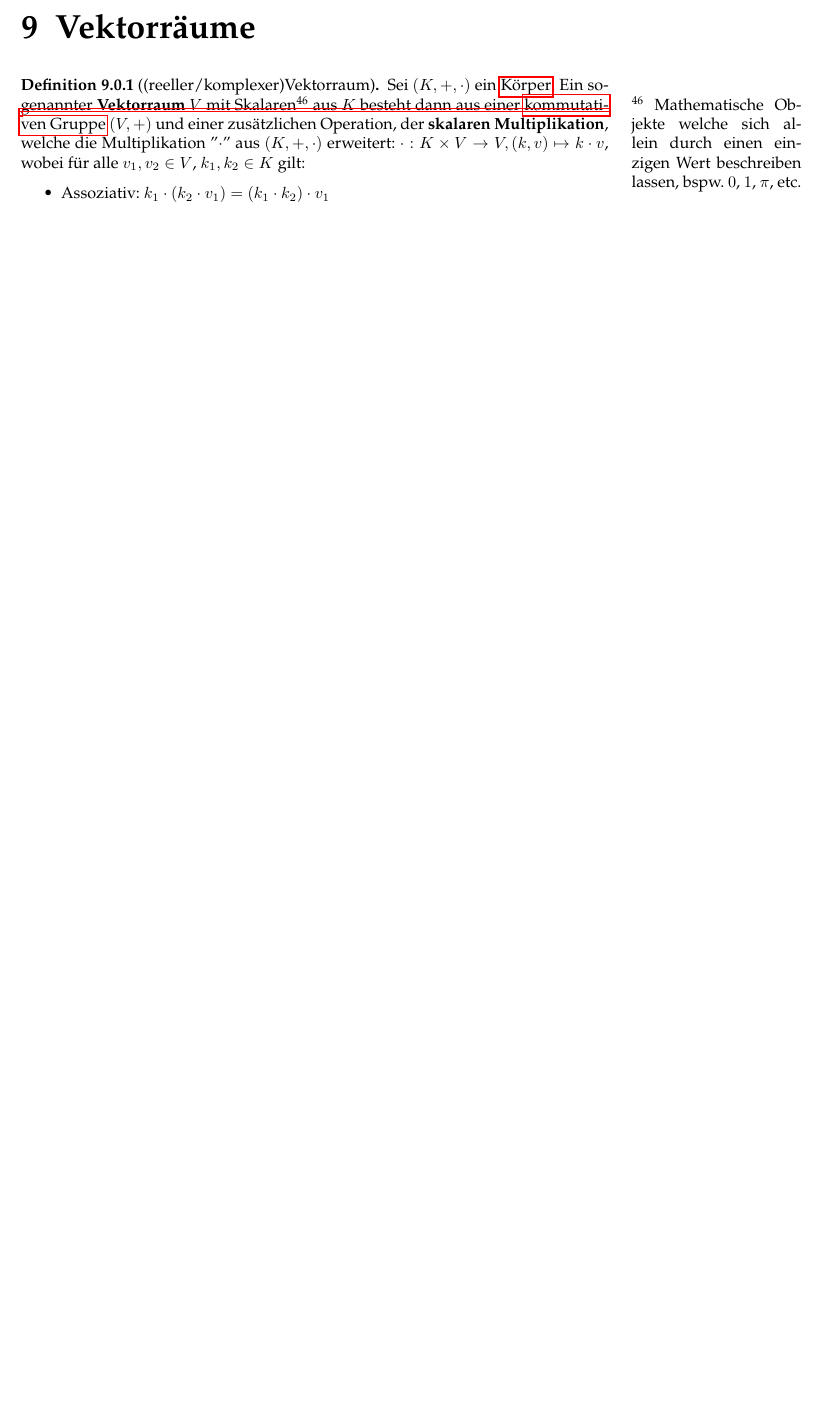
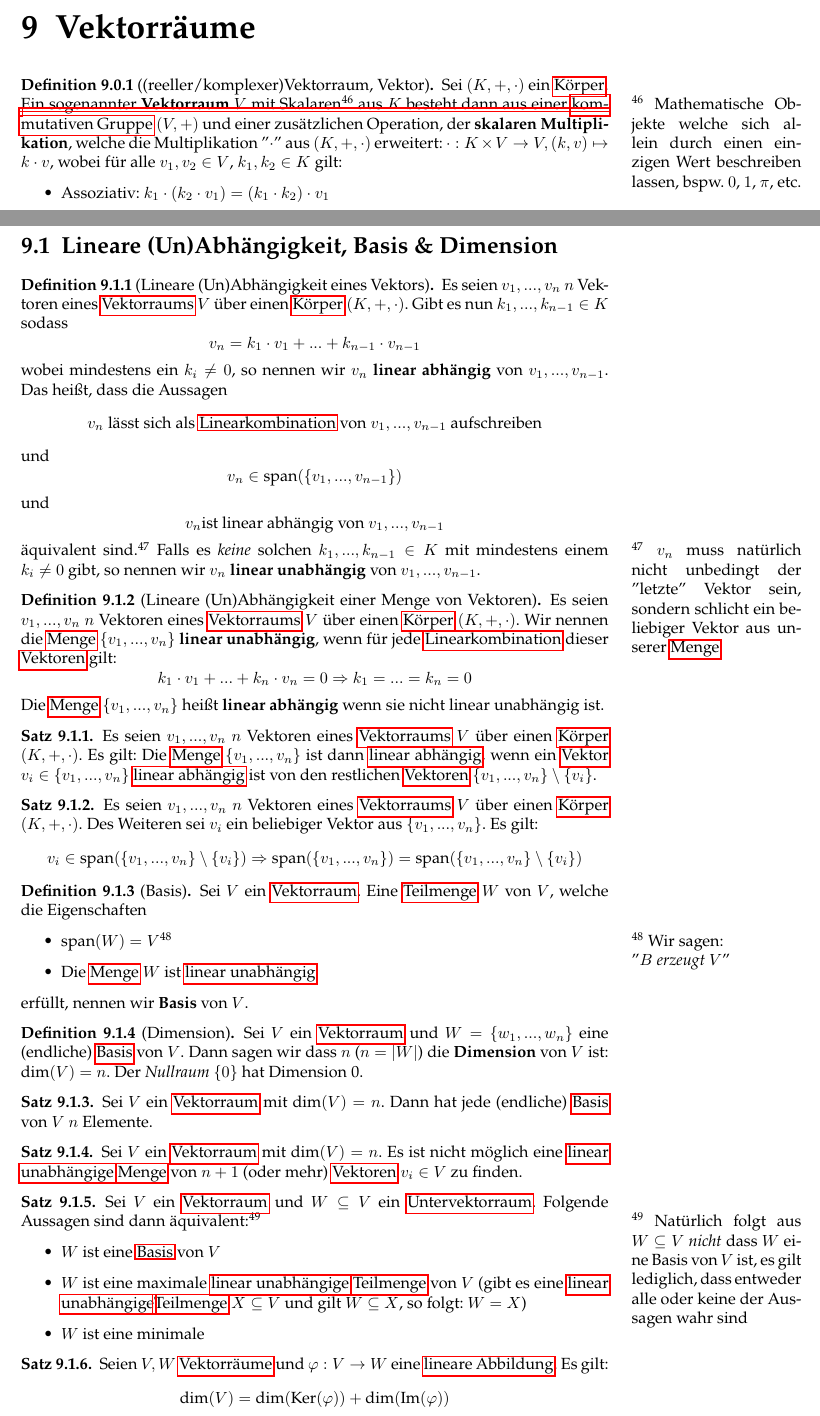
Before and after one commit to TechnikTobi/MF1, a LaTeX document (main.tex, which reads content/Vektorraeume.tex): part of page 30 of 30 before the commit and two parts of pages 30 and 31 of 31 after it, the two joined at a grey line, cut so that both start at the same text, the shorter picture padded with empty space. Compiled offline with pdfLaTeX.

Commit message:
Update Vektorraum
Definition von
- Linearer (Un)Abhängigkeit
- Basis
- Dimension
Diverse daraus folgende Sätze

```diff
--- a/content/Vektorraeume.tex
+++ b/content/Vektorraeume.tex
@@ -4,9 +4,10 @@
 
 	\chapter{Vektorräume}
 
-	\begin{definition}[(reeller/komplexer)Vektorraum]
+	\begin{definition}[(reeller/komplexer)Vektorraum, Vektor]
 		\label{def:Vektorraum}
 		\label{def:skalareMultiplikation}
+		\label{def:Vektor}
 		Sei $(K, +, \cdot)$ ein \hyperref[def:Körper]{Körper}. Ein sogenannter \textbf{Vektorraum} $V$ mit Skalaren\sidenote{Mathematische Objekte welche sich allein durch einen einzigen Wert beschreiben lassen, bspw. $0$, $1$, $\pi$, etc.} aus $K$ besteht dann aus einer \hyperref[def:kommutativeGruppe]{kommutativen Gruppe} $(V, +)$ und einer zusätzlichen Operation, der \textbf{skalaren Multiplikation}, welche die Multiplikation ''$\cdot$'' aus $(K,+,\cdot)$ erweitert: $\cdot: K \times V \rightarrow V, (k, v) \mapsto k \cdot v$, wobei für alle $v_1,v_2 \in V$, $k_1,k_2 \in K$ gilt:
 		\begin{itemize}
 			\item Assoziativ: $k_1 \cdot (k_2 \cdot v_1) = (k_1 \cdot k_2) \cdot v_1$
@@ -71,4 +72,60 @@
 		Es seien $V, W$ \hyperref[def:Vektorraum]{Vektorräume} und $f: V \rightarrow W$ eine \hyperref[def:LineareAbbildung]{lineare Abbildung}. Es gilt: $\textrm{Ker}(f)$ ist ein \hyperref[def:Untervektorraum]{Untervektorraum} von $V$, $\textrm{Im}(f)$ ein \hyperref[def:Untervektorraum]{Untervektorraum} von $W$.
 	\end{theorem}
 
+	\section{Lineare (Un)Abhängigkeit, Basis \& Dimension}
+
+	\begin{definition}[Lineare (Un)Abhängigkeit eines Vektors]
+		\label{def:LineareAbhängigkeit}
+		\label{def:LineareUnabhängigkeit}
+		Es seien $v_1,...,v_n$ $n$ Vektoren eines \hyperref[def:Vektorraum]{Vektorraums} $V$ über einen \hyperref[def:Körper]{Körper} $(K,+,\cdot)$. Gibt es nun $k_1,...,k_{n-1} \in K$ sodass $$v_n = k_1 \cdot v_1 + ... + k_{n-1} \cdot v_{n-1}$$ wobei mindestens ein $k_i \not = 0$, so nennen wir $v_n$ \textbf{linear abhängig} von $v_1,...,v_{n-1}$. Das heißt, dass die Aussagen $$v_n \textrm{ lässt sich als \hyperref[def:Linearkombination]{Linearkombination} von } v_1,...,v_{n-1} \textrm{ aufschreiben}$$ und $$v_n \in \textrm{span}(\{v_1,...,v_{n-1}\})$$ und $$v_n \textrm{ist linear abhängig von } v_1,...,v_{n-1}$$ äquivalent sind.\sidenote{$v_n$ muss natürlich nicht unbedingt der ''letzte'' Vektor sein, sondern schlicht ein beliebiger Vektor aus unserer \hyperref[def:Menge]{Menge}} Falls es \textit{keine} solchen $k_1,...,k_{n-1} \in K$ mit mindestens einem $k_i \not = 0$ gibt, so nennen wir $v_n$ \textbf{linear unabhängig} von $v_1,...,v_{n-1}$.
+	\end{definition}
+
+	\begin{definition}[Lineare (Un)Abhängigkeit einer Menge von Vektoren]
+		\label{def:LineareAbhängigkeitMenge}
+		\label{def:LineareUnabhängigkeitMenge}
+		Es seien $v_1,...,v_n$ $n$ Vektoren eines \hyperref[def:Vektorraum]{Vektorraums} $V$ über einen \hyperref[def:Körper]{Körper} $(K,+,\cdot)$. Wir nennen die \hyperref[def:Menge]{Menge} $\{v_1,...,v_n\}$ \textbf{linear unabhängig}, wenn für jede \hyperref[def:Linearkombination]{Linearkombination} dieser \hyperref[def:Vektor]{Vektoren} gilt: $$k_1 \cdot v_1 + ... + k_n \cdot v_n = 0 \Rightarrow k_1 = ... = k_n = 0$$ Die \hyperref[def:Menge]{Menge} $\{v_1,...,v_n\}$ heißt \textbf{linear abhängig} wenn sie nicht linear unabhängig ist.
+	\end{definition}
+
+	\begin{theorem}
+		Es seien $v_1,...,v_n$ $n$ Vektoren eines \hyperref[def:Vektorraum]{Vektorraums} $V$ über einen \hyperref[def:Körper]{Körper} $(K,+,\cdot)$. Es gilt: Die \hyperref[def:Menge]{Menge} $\{v_1,...,v_n\}$ ist dann \hyperref[def:LineareAbhängigkeitMenge]{linear abhängig}, wenn ein \hyperref[def:Vektor]{Vektor} $v_i \in\{v_1,...,v_n\}$ \hyperref[def:LineareAbhängigkeit]{linear abhängig} ist von den restlichen \hyperref[def:Vektor]{Vektoren} $\{v_1,...,v_n\}\setminus \{v_i\}$.
+	\end{theorem}
+
+	\begin{theorem}
+		Es seien $v_1,...,v_n$ $n$ Vektoren eines \hyperref[def:Vektorraum]{Vektorraums} $V$ über einen \hyperref[def:Körper]{Körper} $(K,+,\cdot)$. Des Weiteren sei $v_i$ ein beliebiger Vektor aus $\{v_1,...,v_n\}$. Es gilt: $$v_i \in \textrm{span}(\{v_1,...,v_n\}\setminus\{v_i\}) \Rightarrow \textrm{span}(\{v_1,...,v_n\}) = \textrm{span}(\{v_1,...,v_n\}\setminus\{v_i\})$$
+	\end{theorem}
+
+	\begin{definition}[Basis]
+		\label{def:Basis}
+		Sei $V$ ein \hyperref[def:Vektorraum]{Vektorraum}. Eine \hyperref[def:Teilmenge]{Teilmenge} $W$ von $V$, welche die Eigenschaften
+		\begin{itemize}
+			\item $\textrm{span}(W) = V$\sidenote{Wir sagen: \\ ''$B$ \textit{erzeugt} $V$''}
+			\item Die \hyperref[def:Menge]{Menge} $W$ ist \hyperref[def:LineareUnabhängigkeitMenge]{linear unabhängig}
+		\end{itemize}
+		erfüllt, nennen wir \textbf{Basis} von $V$.
+	\end{definition}
+
+	\begin{definition}[Dimension]
+		Sei $V$ ein \hyperref[def:Vektorraum]{Vektorraum} und $W = \{w_1,...,w_n\}$ eine (endliche) \hyperref[def:Basis]{Basis} von $V$. Dann sagen wir dass $n$ ($n=|W|$) die \textbf{Dimension} von $V$ ist: $\textrm{dim}(V)=n$. Der \textit{Nullraum} $\{0\}$ hat Dimension 0.
+	\end{definition}
+
+	\begin{theorem}
+		Sei $V$ ein \hyperref[def:Vektorraum]{Vektorraum} mit $\textrm{dim}(V)=n$. Dann hat jede (endliche) \hyperref[def:Basis]{Basis} von $V$ $n$ Elemente.
+	\end{theorem}
+
+	\begin{theorem}
+		Sei $V$ ein \hyperref[def:Vektorraum]{Vektorraum} mit $\textrm{dim}(V)=n$. Es ist nicht möglich eine \hyperref[def:LineareUnabhängigkeitMenge]{linear unabhängige} \hyperref[def:Menge]{Menge} von $n+1$ (oder mehr) \hyperref[def:Vektor]{Vektoren} $v_i \in V$ zu finden.
+	\end{theorem}
+
+	\begin{theorem}
+		Sei $V$ ein \hyperref[def:Vektorraum]{Vektorraum} und $W \subseteq V$ ein \hyperref[def:Untervektorraum]{Untervektorraum}. Folgende Aussagen sind dann äquivalent:\sidenote{Natürlich folgt aus $W \subseteq V$ \textit{nicht} dass $W$ eine Basis von $V$ ist, es gilt lediglich, dass entweder alle oder keine der Aussagen wahr sind}
+		\begin{itemize}
+			\item $W$ ist eine \hyperref[def:Basis]{Basis} von $V$
+			\item $W$ ist eine maximale \hyperref[def:LineareUnabhängigkeitMenge]{linear unabhängige} \hyperref[def:Teilmenge]{Teilmenge} von $V$ (gibt es eine \hyperref[def:LineareUnabhängigkeitMenge]{linear unabhängige}\hyperref[def:Teilmenge]{Teilmenge} $X \subseteq V$ und gilt $W \subseteq X$, so folgt: $W = X$)
+			\item $W$ ist eine minimale
+		\end{itemize}
+	\end{theorem}
+
+	\begin{theorem}
+		Seien $V, W$ \hyperref[def:Vektorraum]{Vektorräume} und $\varphi: V \rightarrow W$ eine \hyperref[def:LineareAbbildung]{lineare Abbildung}. Es gilt: $$\textrm{dim}(V) = \textrm{dim}(\textrm{Ker}(\varphi)) + \textrm{dim}(\textrm{Im}(\varphi))$$
+	\end{theorem}
 \end{document}
```
Also changed, not shown: main.pdf, content/Vektorraeume.tex (2 more changed lines).
